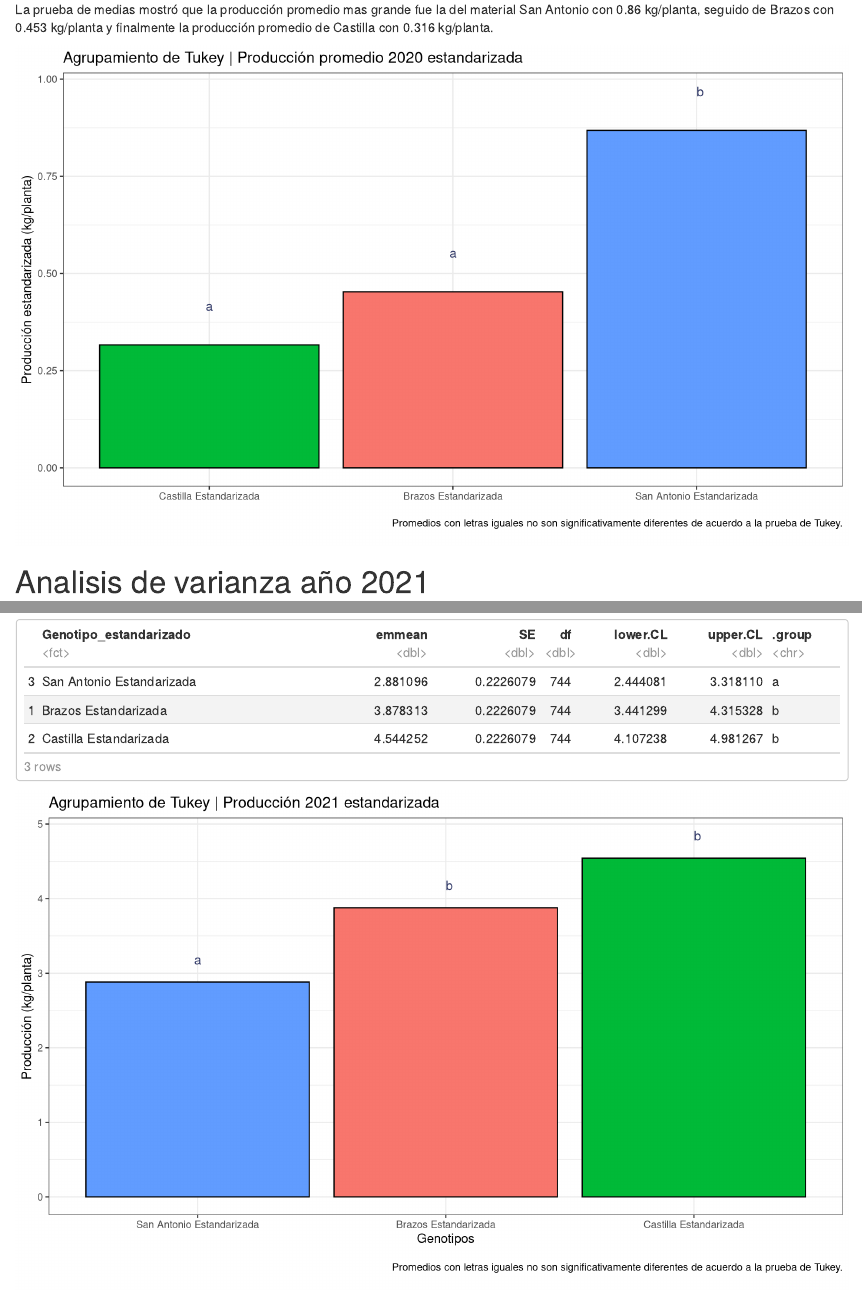
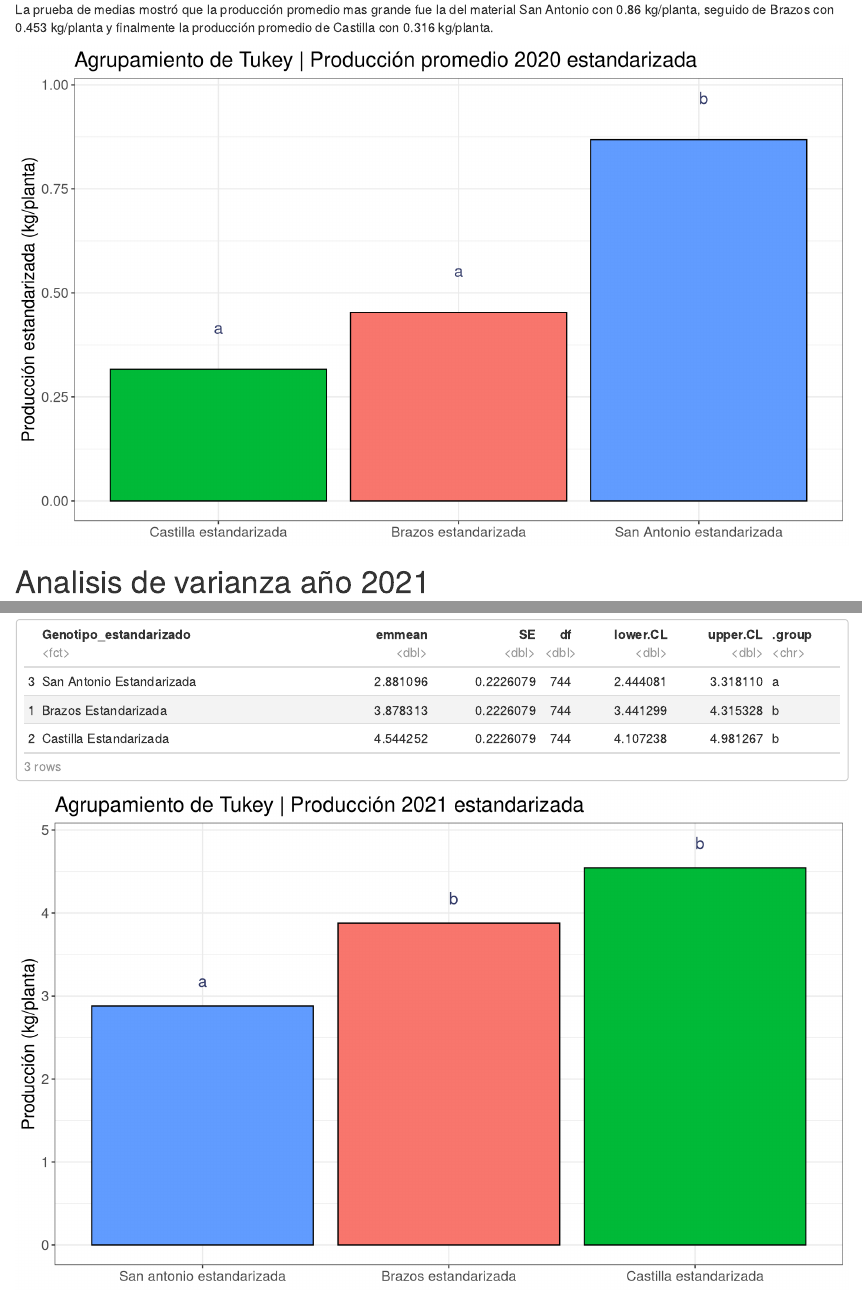
Before and after one commit to lfdelgadom/Mora_ladera, an R Markdown document (Reporte_mora.Rmd): the page in a window 1100 px wide, from 10330 px down, and a second part further down, joined at a grey line. Rendered offline with R 4.5, knitr and Pandoc, with nearby package versions.

Commit message:
HTML Report

````diff
--- a/Reporte_mora.Rmd
+++ b/Reporte_mora.Rmd
@@ -378,7 +378,9 @@ Pn_standarizada %>% dplyr::filter(Year == 2020) %>%  ggplot(aes(x = Month, y = P
   geom_bar(stat = "identity", position = "dodge", aes(fill = Genotipo), col = "black") +
   theme(axis.text.x = element_text(hjust = 1 , angle = 45)) +
   theme_bw() +
-  labs(title = "Producción estandarizada año 2020", y = "Producción total (kg/planta)")
+  labs(title = "Producción estandarizada año 2020", y = "Producción total (kg/planta)", x = "Meses", fill = "Material") +
+  theme(
+        text = element_text(size = 15))
 ```
 
 # Producción acumulada estandarizada año 2021
@@ -391,7 +393,7 @@ Pn_standarizada %>% dplyr::filter(Year == 2021) %>%  ggplot(aes(x = Month, y = P
   geom_bar(stat = "identity", position = "dodge", aes(fill = Genotipo), col = "black") +
   theme(axis.text.x = element_text(hjust = 1 , angle = 45)) +
   theme_bw() +
-  labs(y = "Producción total (kg/planta)", x = "Meses", fill = "Genotipos") +
+  labs(y = "Producción total (kg/planta)", x = "Meses", fill = "Material") +
   theme(
         text = element_text(size = 15))
 ```
@@ -438,6 +440,8 @@ mean_comparisons_mora_2020_std$emmeans # adjusted variety means
 La prueba de medias mostró que la producción promedio mas grande fue la del material San Antonio con 0.86 kg/planta, seguido de Brazos con 0.453 kg/planta y finalmente la producción promedio de Castilla con 0.316 kg/planta.
 
 ```{r fig.align='center', fig.width = 10, fig.height = 6}
+
+Ticks <- c("Castilla estandarizada", "Brazos estandarizada", "San Antonio estandarizada")
 # plotting Results for Tto para mostrar
 ggplot() +
   # #black dots representing the raw data
@@ -464,15 +468,18 @@ ggplot() +
     data = mean_comparisons_mora_2020_std$emmeans,
     aes(y = emmean, x = Genotipo_estandarizado, label = .group),
     color = "#333b69",
+    size = 5,
     position = position_nudge(y = 0.1)
   ) +
   #ylim(0, NA) + # force y-axis to start at 0
   ylab("Producción estandarizada (kg/planta)") + # label y-axis
   xlab(NULL) +      # label x-axis
-  labs(title = "Agrupamiento de Tukey | Producción promedio 2020 estandarizada",caption = "
-       Promedios con letras iguales no son significativamente diferentes de acuerdo a la prueba de Tukey.
-       ") +
-  theme_bw() # clearer plot format
+  labs(title = "Agrupamiento de Tukey | Producción promedio 2020 estandarizada") +
+  scale_x_discrete(labels= Ticks) +
+  theme_bw()  + # clearer plot format +
+theme(
+        text = element_text(size = 15))
+
 ```
 
 # Analisis de varianza año 2021
@@ -498,6 +505,9 @@ mean_comparisons_mora_2021_std$emmeans # adjusted variety means
 
 ```{r fig.align='center', fig.width = 10, fig.height = 6}
 # plotting Results for Tto para mostrar
+
+axis <- c("San antonio estandarizada", "Brazos estandarizada", "Castilla estandarizada")
+
 ggplot() +
   geom_col(
     data = mean_comparisons_mora_2021_std$emmeans,
@@ -509,15 +519,17 @@ ggplot() +
     data = mean_comparisons_mora_2021_std$emmeans,
     aes(y = emmean, x = Genotipo_estandarizado, label = .group),
     color = "#333b69",
+    size = 5,
     position = position_nudge(y = 0.3)
   ) +
   ylim(0, NA) + # force y-axis to start at 0
   ylab("Producción (kg/planta)") + # label y-axis
-  xlab("Genotipos") +      # label x-axis
-  labs(title = "Agrupamiento de Tukey | Producción 2021 estandarizada",caption = "
-       Promedios con letras iguales no son significativamente diferentes de acuerdo a la prueba de Tukey.
-       ") +
-  theme_bw() # clearer plot format
+  xlab(NULL) +      # label x-axis
+  labs(title = "Agrupamiento de Tukey | Producción 2021 estandarizada") +
+  scale_x_discrete(labels= axis) +
+  theme_bw()  + # clearer plot format +
+theme(
+        text = element_text(size = 15))
 ```
 
 # Analisis de varianza de la interacción 2021
````
Also changed, not shown: Reporte_mora.html (added).
